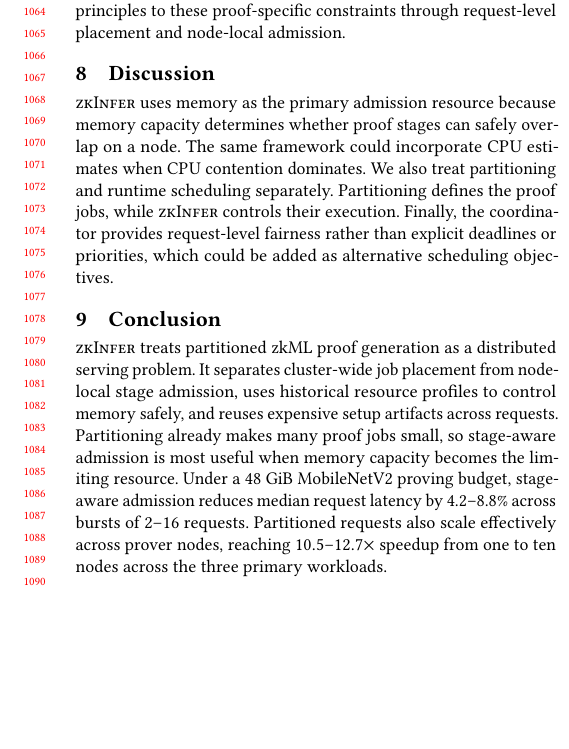
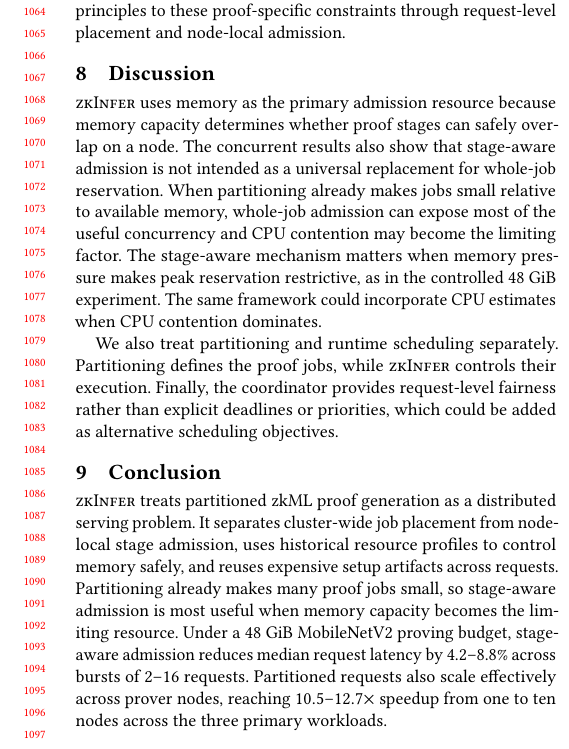
Before and after one commit to pw-02/sacdad27, a LaTeX paper (SAC27__DRAFT/main.tex, which reads SAC27__DRAFT/sections/conclusion.tex): part of one column of page 10 of 10 before the commit and part of one column of page 10 of 11 after it, cut so that both start at the same text, the shorter picture padded with empty space. Compiled offline with pdfLaTeX.

Commit message:
Clarify operating regime and limitation in discussion

```diff
--- a/SAC27__DRAFT/sections/conclusion.tex
+++ b/SAC27__DRAFT/sections/conclusion.tex
@@ -1,9 +1,16 @@
 \section{Discussion}
 \label{sec:discussion}
 \TITLE{} uses memory as the primary admission resource because memory capacity
-determines whether proof stages can safely overlap on a node. The same
-framework could incorporate CPU estimates when CPU contention dominates. We
-also treat partitioning and runtime scheduling separately. Partitioning defines
+determines whether proof stages can safely overlap on a node. The concurrent
+results also show that stage-aware admission is not intended as a universal
+replacement for whole-job reservation. When partitioning already makes jobs
+small relative to available memory, whole-job admission can expose most of the
+useful concurrency and CPU contention may become the limiting factor. The
+stage-aware mechanism matters when memory pressure makes peak reservation
+restrictive, as in the controlled 48~GiB experiment. The same framework could
+incorporate CPU estimates when CPU contention dominates.
+
+We also treat partitioning and runtime scheduling separately. Partitioning defines
 the proof jobs, while \TITLE{} controls their execution. Finally, the
 coordinator provides request-level fairness rather than explicit deadlines or
 priorities, which could be added as alternative scheduling objectives.
```
